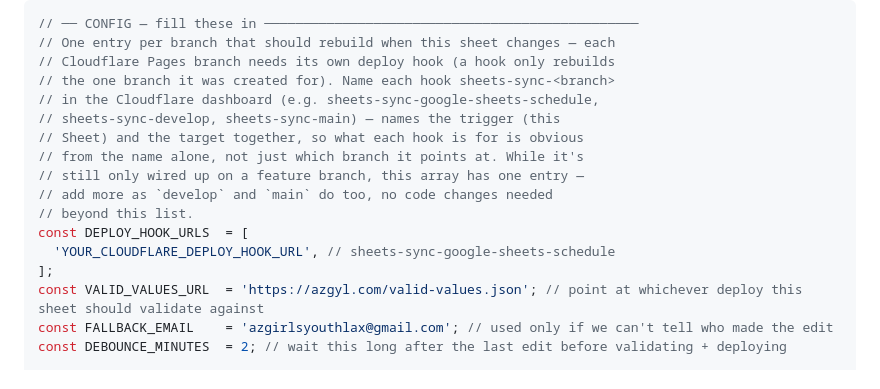
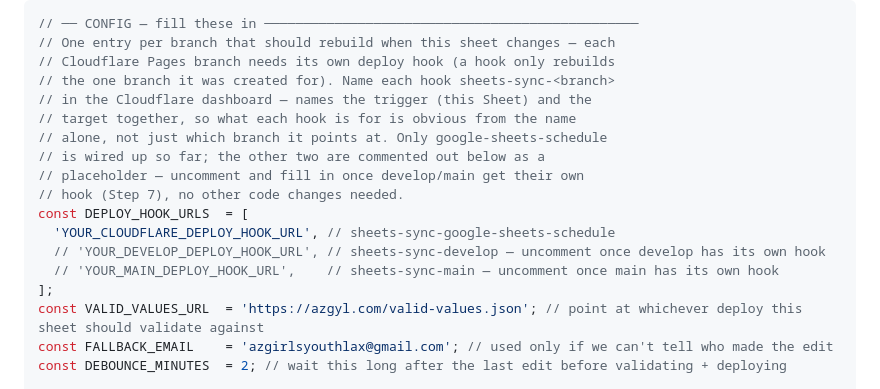
Before and after one commit to mkes99/azgyl, a Markdown page: GOOGLE_SHEETS_SETUP.md, the part around the change. Rendered like a GitHub page.

Commit message:
Add develop/main deploy hook entries as commented placeholders
Names them directly in the array (sheets-sync-develop, sheets-sync-main)
rather than only in prose, so wiring up the other two branches later is
just uncomment + paste the URL, not remember-the-convention-and-add-a-line.

Co-Authored-By: Claude Sonnet 5 <noreply@anthropic.com>
Claude-Session: https://claude.ai/code/session_01Nd5ggZuUAeHQkiVkC8MxT5

```diff
--- a/GOOGLE_SHEETS_SETUP.md
+++ b/GOOGLE_SHEETS_SETUP.md
@@ -392,15 +392,16 @@ In that editor, delete whatever's in `Code.gs` and paste this in full:
 // One entry per branch that should rebuild when this sheet changes — each
 // Cloudflare Pages branch needs its own deploy hook (a hook only rebuilds
 // the one branch it was created for). Name each hook sheets-sync-<branch>
-// in the Cloudflare dashboard (e.g. sheets-sync-google-sheets-schedule,
-// sheets-sync-develop, sheets-sync-main) — names the trigger (this
-// Sheet) and the target together, so what each hook is for is obvious
-// from the name alone, not just which branch it points at. While it's
-// still only wired up on a feature branch, this array has one entry —
-// add more as `develop` and `main` do too, no code changes needed
-// beyond this list.
+// in the Cloudflare dashboard — names the trigger (this Sheet) and the
+// target together, so what each hook is for is obvious from the name
+// alone, not just which branch it points at. Only google-sheets-schedule
+// is wired up so far; the other two are commented out below as a
+// placeholder — uncomment and fill in once develop/main get their own
+// hook (Step 7), no other code changes needed.
 const DEPLOY_HOOK_URLS  = [
   'YOUR_CLOUDFLARE_DEPLOY_HOOK_URL', // sheets-sync-google-sheets-schedule
+  // 'YOUR_DEVELOP_DEPLOY_HOOK_URL', // sheets-sync-develop — uncomment once develop has its own hook
+  // 'YOUR_MAIN_DEPLOY_HOOK_URL',    // sheets-sync-main — uncomment once main has its own hook
 ];
 const VALID_VALUES_URL  = 'https://azgyl.com/valid-values.json'; // point at whichever deploy this sheet should validate against
 const FALLBACK_EMAIL    = 'azgirlsyouthlax@gmail.com'; // used only if we can't tell who made the edit
```
